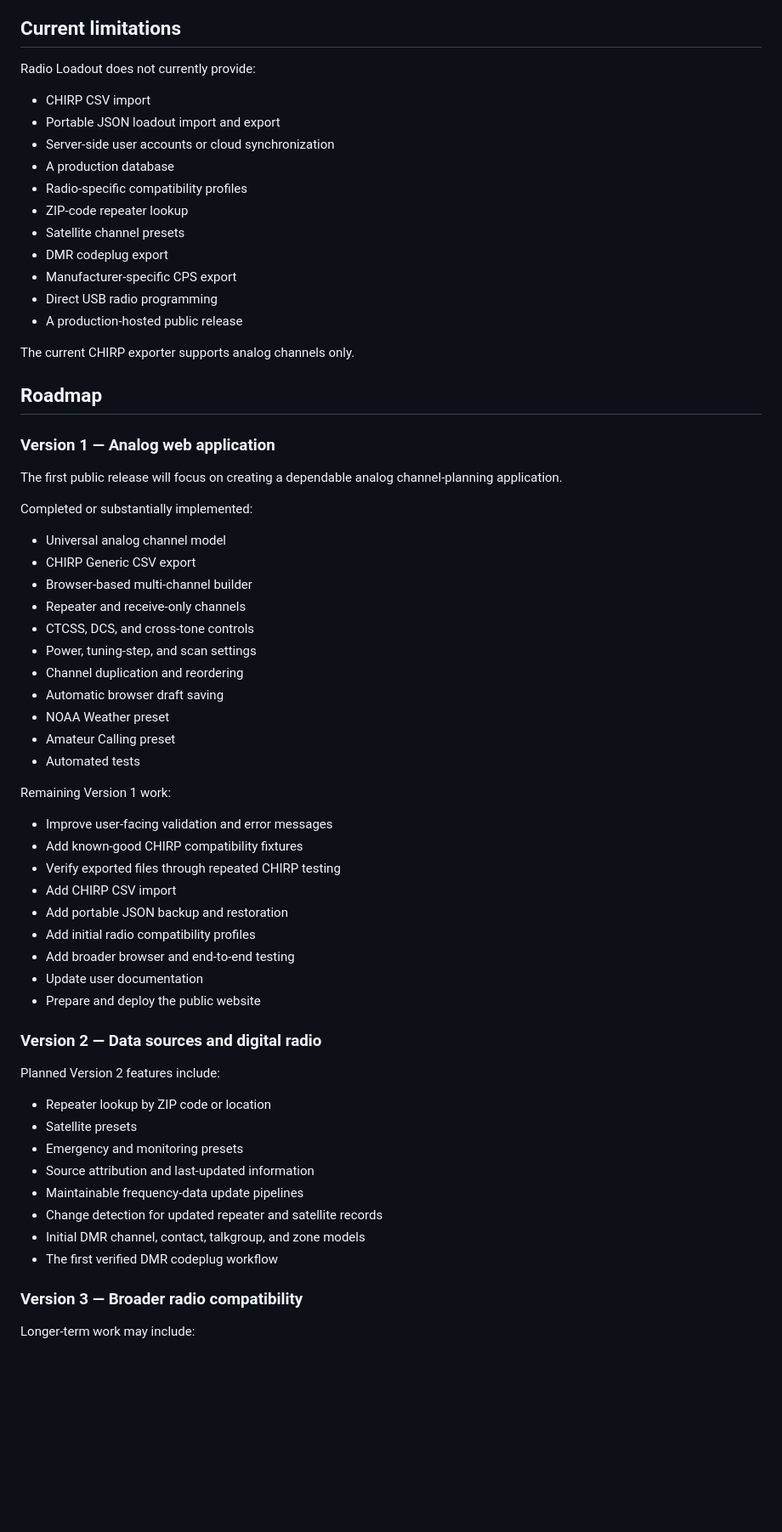
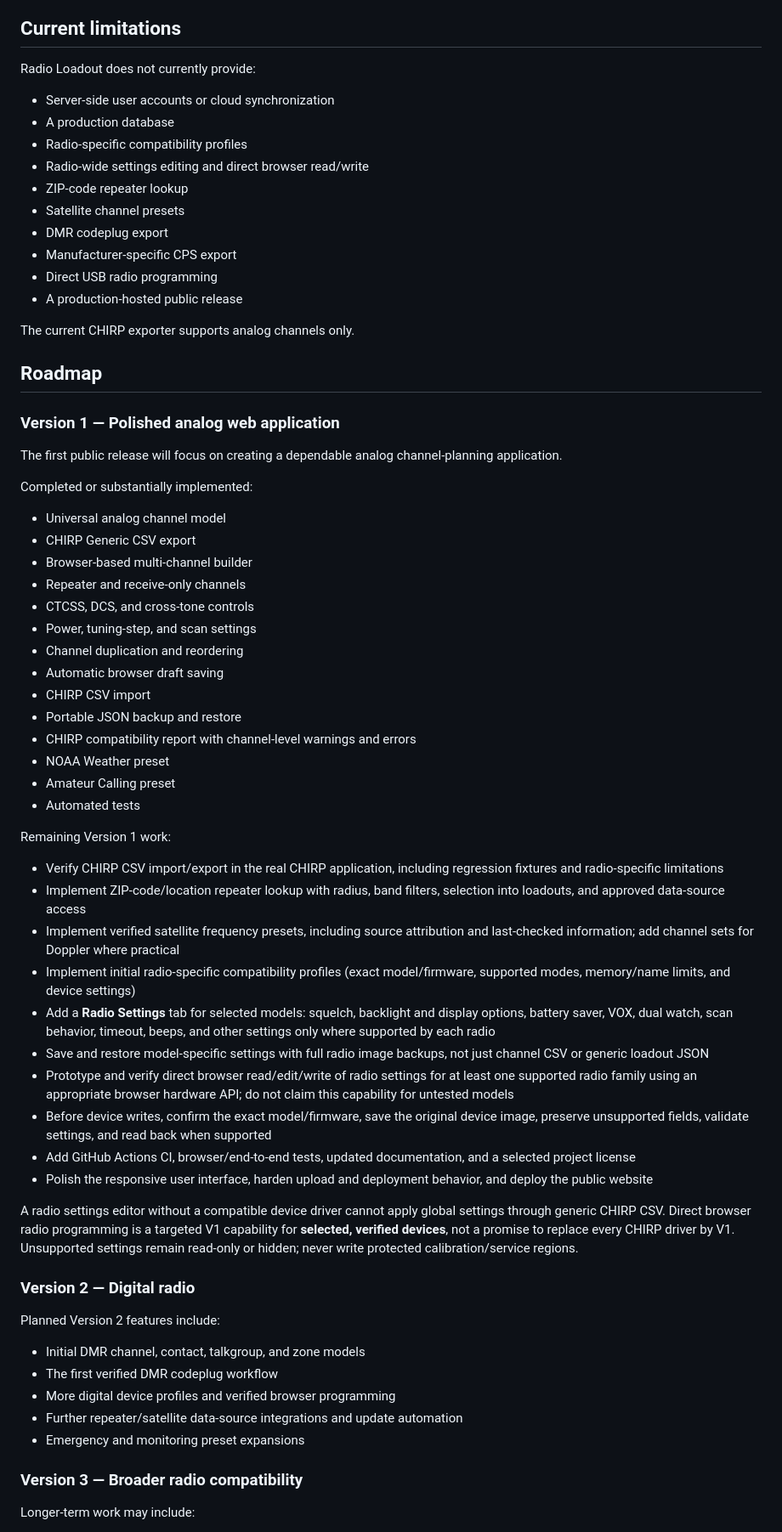
Before and after one commit to TimothyThurston/radio-loadout, a Markdown page: README.md, the part around one of its changes. Shown at 85% size. Drawn GitHub-style; blank space fills up the shorter version.

Commit message:
Expand V1 roadmap with radio settings and selected browser programming

```diff
--- a/README.md
+++ b/README.md
@@ -328,11 +330,10 @@ radio-loadout/
 
 Radio Loadout does not currently provide:
 
-- CHIRP CSV import
-- Portable JSON loadout import and export
 - Server-side user accounts or cloud synchronization
 - A production database
 - Radio-specific compatibility profiles
+- Radio-wide settings editing and direct browser read/write
 - ZIP-code repeater lookup
 - Satellite channel presets
 - DMR codeplug export
@@ -344,7 +345,7 @@ The current CHIRP exporter supports analog channels only.
 
 ## Roadmap
 
-### Version 1 — Analog web application
+### Version 1 — Polished analog web application
 
 The first public release will focus on creating a dependable analog channel-planning application.
 
@@ -358,34 +359,37 @@ Completed or substantially implemented:
 - Power, tuning-step, and scan settings
 - Channel duplication and reordering
 - Automatic browser draft saving
+- CHIRP CSV import
+- Portable JSON backup and restore
+- CHIRP compatibility report with channel-level warnings and errors
 - NOAA Weather preset
 - Amateur Calling preset
 - Automated tests
 
 Remaining Version 1 work:
 
-- Improve user-facing validation and error messages
-- Add known-good CHIRP compatibility fixtures
-- Verify exported files through repeated CHIRP testing
-- Add CHIRP CSV import
-- Add portable JSON backup and restoration
-- Add initial radio compatibility profiles
-- Add broader browser and end-to-end testing
-- Update user documentation
-- Prepare and deploy the public website
+- Verify CHIRP CSV import/export in the real CHIRP application, including regression fixtures and radio-specific limitations
+- Implement ZIP-code/location repeater lookup with radius, band filters, selection into loadouts, and approved data-source access
+- Implement verified satellite frequency presets, including source attribution and last-checked information; add channel sets for Doppler where practical
+- Implement initial radio-specific compatibility profiles (exact model/firmware, supported modes, memory/name limits, and device settings)
+- Add a **Radio Settings** tab for selected models: squelch, backlight and display options, battery saver, VOX, dual watch, scan behavior, timeout, beeps, and other settings only where supported by each radio
+- Save and restore model-specific settings with full radio image backups, not just channel CSV or generic loadout JSON
+- Prototype and verify direct browser read/edit/write of radio settings for at least one supported radio family using an appropriate browser hardware API; do not claim this capability for untested models
+- Before device writes, confirm the exact model/firmware, save the original device image, preserve unsupported fields, validate settings, and read back when supported
+- Add GitHub Actions CI, browser/end-to-end tests, updated documentation, and a selected project license
+- Polish the responsive user interface, harden upload and deployment behavior, and deploy the public website
 
-### Version 2 — Data sources and digital radio
+A radio settings editor without a compatible device driver cannot apply global settings through generic CHIRP CSV. Direct browser radio programming is a targeted V1 capability for **selected, verified devices**, not a promise to replace every CHIRP driver by V1. Unsupported settings remain read-only or hidden; never write protected calibration/service regions.
+
+### Version 2 — Digital radio
 
 Planned Version 2 features include:
 
-- Repeater lookup by ZIP code or location
-- Satellite presets
-- Emergency and monitoring presets
-- Source attribution and last-updated information
-- Maintainable frequency-data update pipelines
-- Change detection for updated repeater and satellite records
 - Initial DMR channel, contact, talkgroup, and zone models
 - The first verified DMR codeplug workflow
+- More digital device profiles and verified browser programming
+- Further repeater/satellite data-source integrations and update automation
+- Emergency and monitoring preset expansions
 
 ### Version 3 — Broader radio compatibility
 
```
Also changed, not shown: other parts of README.md (+5 -3 lines).
